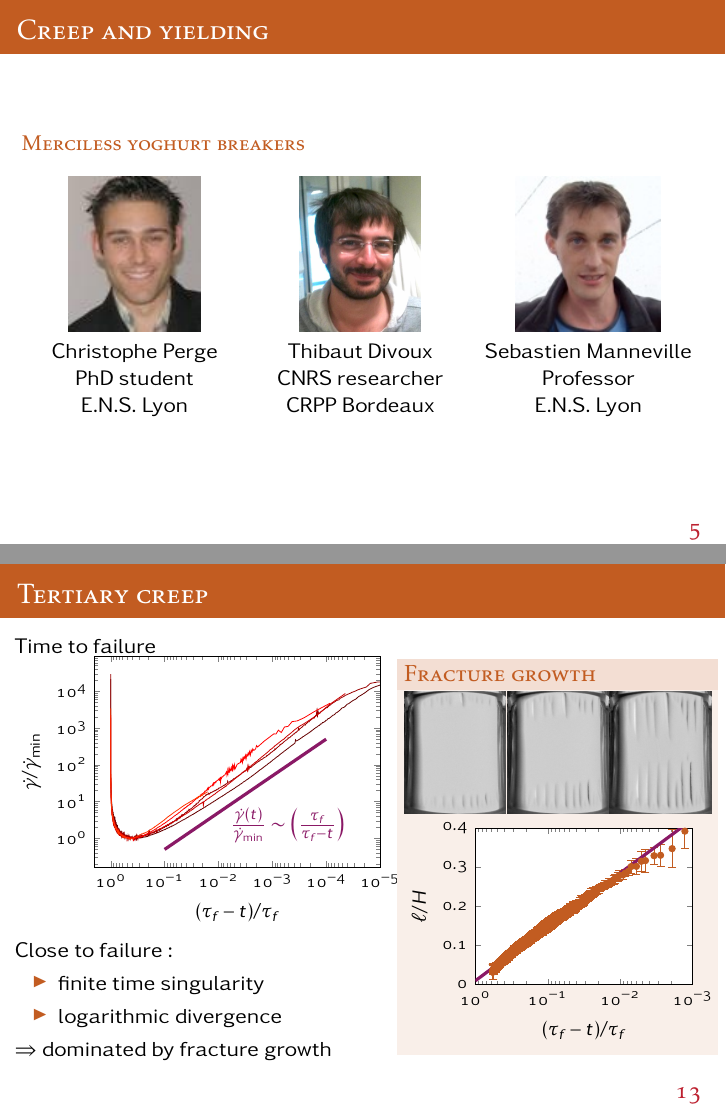
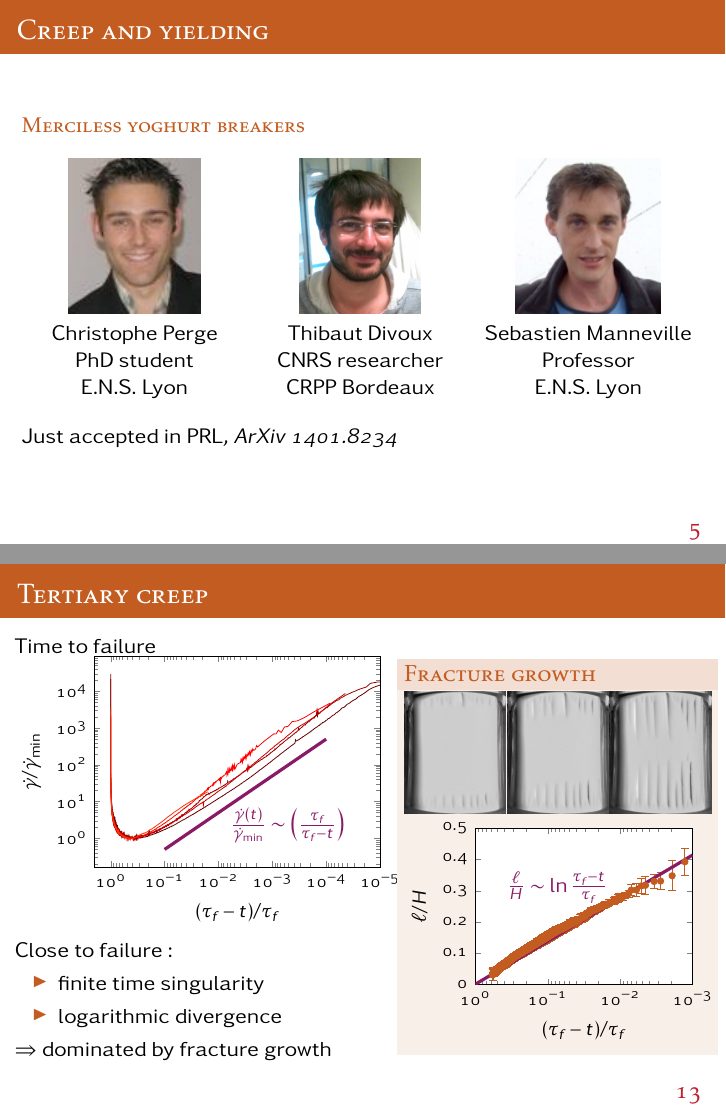
Before and after one commit to MathieuLeocmach/Yaourt, LaTeX slides (seminaire_Tanakalab.tex): pages 6 and 14 of 15, joined at a grey line. Compiled offline with pdfLaTeX; TikZ figures are drawn from their code, not taken from saved files.

Commit message:
Accepted in PRL gap at the right place

```diff
--- a/seminaire_Tanakalab.tex
+++ b/seminaire_Tanakalab.tex
@@ -303,6 +303,10 @@ Christophe Perge & Thibaut Divoux & Sebastien Manneville\\
 PhD student & CNRS researcher & Professor\\
 E.N.S. Lyon &  CRPP Bordeaux & E.N.S. Lyon\\
 \end{tabu}
+
+\bigskip
+Just accepted in PRL, \textit{ArXiv 1401.8234}
+
 \end{frame}
 
 %\tikzset{external/force remake}
@@ -631,11 +637,11 @@ $\Rightarrow$ dominated by fracture growth
 	xmin=1e-3, xmax=1, xlabel={$(\tau_f-t)/\tau_f$},
 	xmode=log, x dir=reverse,
 	ylabel={$\ell/H$},
-	ymin=0, ymax=0.4,
+	ymin=0, ymax=0.5,
 	axis background/.style={fill=white},
 	]
 	\addplot[only marks, Accent1, error bars/.cd, y dir=both, y explicit] table[y error index=2]{Y110_fracturelength.txt};
-	\addplot[Accent2, ultra thick, no marks, domain={1e-3:1}] {8.9e-3 - 0.06 * ln(x)};
+	\addplot[Accent2, ultra thick, no marks, domain={1e-3:1}] {- 0.06 * ln(x)} node [pos=0.25,left=1em] {$\frac{\ell}{H}\sim \ln\frac{\tau_f-t}{\tau_f}$};
 \end{axis}
 \end{tikzpicture}
 \end{block}
```
Also changed, not shown: seminaire_Tanakalab.tex (4 more changed lines).
